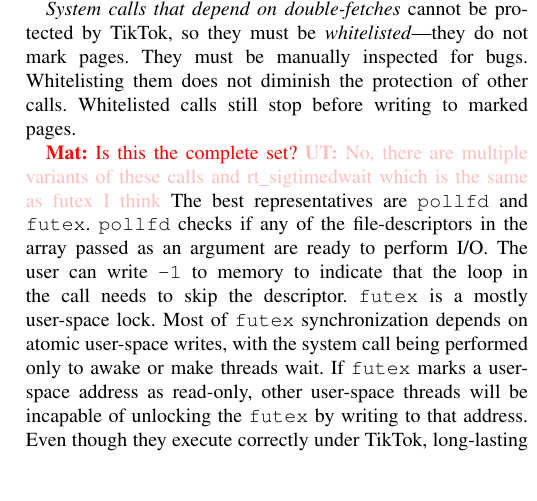
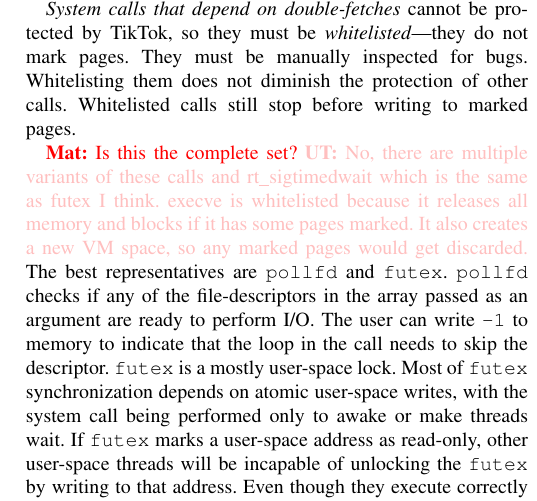
Before and after one commit to atrib/midas-paper, a LaTeX paper (TikTok.tex): part of one column of page 5 of 12, cut so that both start at the same text, the shorter picture padded with empty space. Compiled offline with pdfLaTeX; a missing font is replaced by an installed copy or a similar font; a LaTeX package or settings file that is missing is left out.

Commit message:
execve comment

```diff
--- a/TikTok.tex
+++ b/TikTok.tex
@@ -654,7 +654,8 @@
 of other calls. Whitelisted calls still stop before writing to marked pages.
 
 \mat{Is this the complete set?}
-\uros{No, there are multiple variants of these calls and rt\_sigtimedwait which is the same as futex I think}
+\uros{No, there are multiple variants of these calls and rt\_sigtimedwait which is the same as futex I think. execve is whitelisted
+because it releases all memory and blocks if it has some pages marked. It also creates a new VM space, so any marked pages would get discarded.}
 The best representatives are \texttt{pollfd} and \texttt{futex}. \texttt{pollfd}
 checks if any of the file-descriptors in the array passed as an argument are
 ready to perform I/O. The user can write \texttt{-1} to memory to indicate that
```
